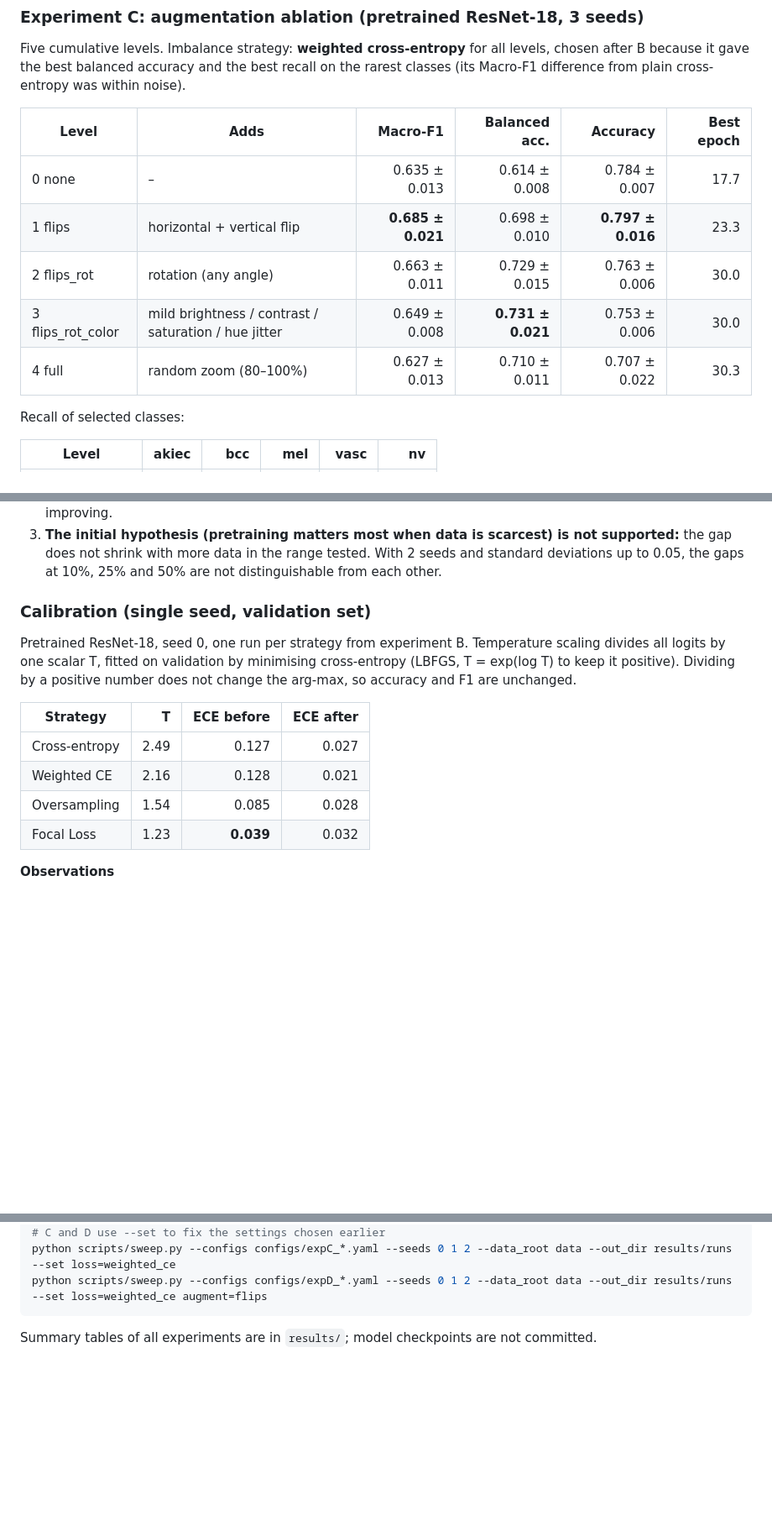
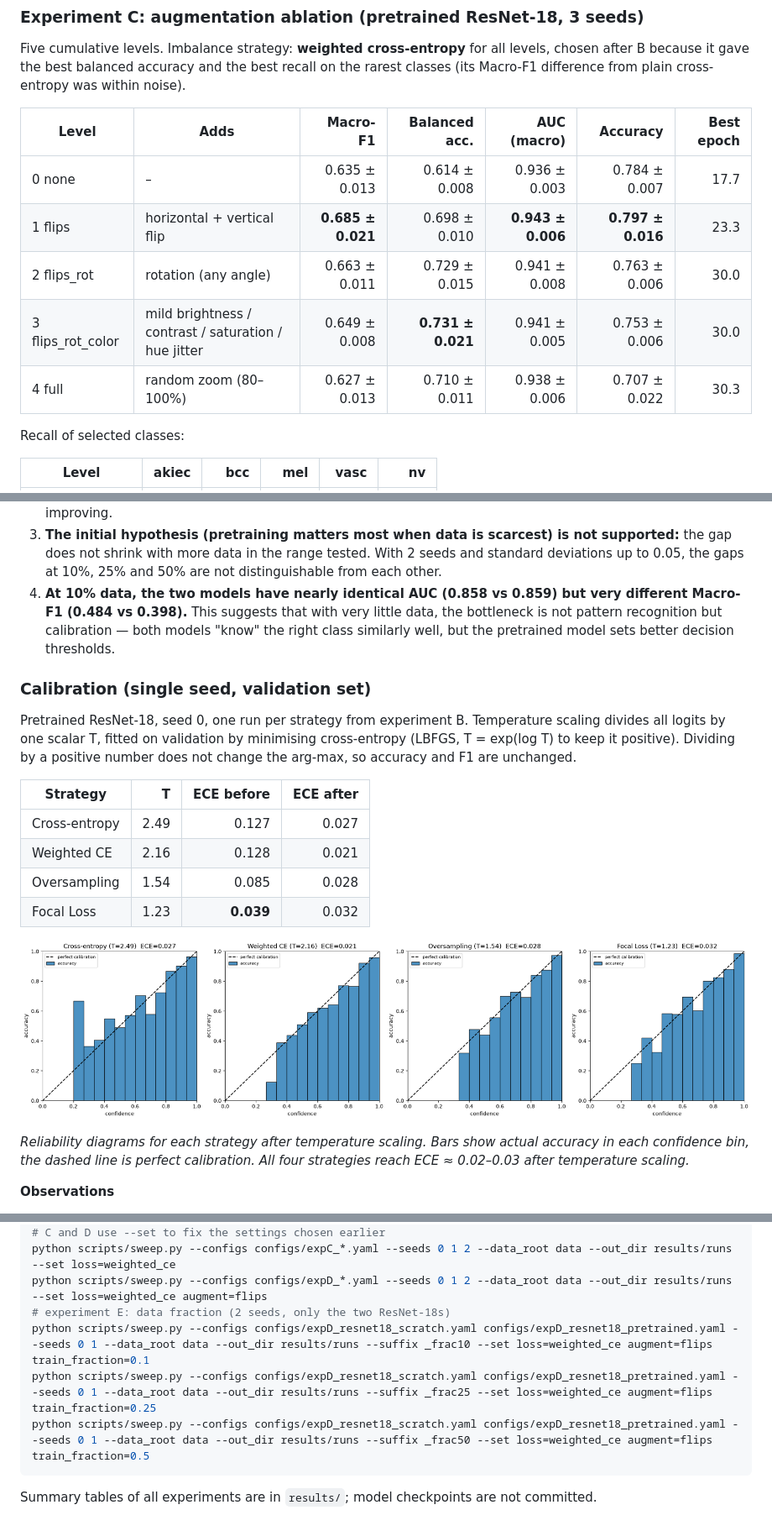
Before and after one commit to YeganehGhaderi/dermamnist-transfer-study, a Markdown page: README.md, 3 parts joined by grey strips. Shown at 84% size. GitHub-like rendering; pictures changed too: figures/calibration_all_strategies.png (added); blank space fills up the shorter version.

Commit message:
README: add AUC column to C, AUC insight in E, calibration figure, E commands in Reproduce

````diff
--- a/README.md
+++ b/README.md
@@ -101,13 +101,13 @@ Per-class recall (mean over 3 seeds):
 
 Five cumulative levels. Imbalance strategy: **weighted cross-entropy** for all levels, chosen after B because it gave the best balanced accuracy and the best recall on the rarest classes (its Macro-F1 difference from plain cross-entropy was within noise).
 
-| Level | Adds | Macro-F1 | Balanced acc. | Accuracy | Best epoch |
-|---|---|---:|---:|---:|---:|
-| 0 none | – | 0.635 ± 0.013 | 0.614 ± 0.008 | 0.784 ± 0.007 | 17.7 |
-| 1 flips | horizontal + vertical flip | **0.685 ± 0.021** | 0.698 ± 0.010 | **0.797 ± 0.016** | 23.3 |
-| 2 flips_rot | rotation (any angle) | 0.663 ± 0.011 | 0.729 ± 0.015 | 0.763 ± 0.006 | 30.0 |
-| 3 flips_rot_color | mild brightness / contrast / saturation / hue jitter | 0.649 ± 0.008 | **0.731 ± 0.021** | 0.753 ± 0.006 | 30.0 |
-| 4 full | random zoom (80–100%) | 0.627 ± 0.013 | 0.710 ± 0.011 | 0.707 ± 0.022 | 30.3 |
+| Level | Adds | Macro-F1 | Balanced acc. | AUC (macro) | Accuracy | Best epoch |
+|---|---|---:|---:|---:|---:|---:|
+| 0 none | – | 0.635 ± 0.013 | 0.614 ± 0.008 | 0.936 ± 0.003 | 0.784 ± 0.007 | 17.7 |
+| 1 flips | horizontal + vertical flip | **0.685 ± 0.021** | 0.698 ± 0.010 | **0.943 ± 0.006** | **0.797 ± 0.016** | 23.3 |
+| 2 flips_rot | rotation (any angle) | 0.663 ± 0.011 | 0.729 ± 0.015 | 0.941 ± 0.008 | 0.763 ± 0.006 | 30.0 |
+| 3 flips_rot_color | mild brightness / contrast / saturation / hue jitter | 0.649 ± 0.008 | **0.731 ± 0.021** | 0.941 ± 0.005 | 0.753 ± 0.006 | 30.0 |
+| 4 full | random zoom (80–100%) | 0.627 ± 0.013 | 0.710 ± 0.011 | 0.938 ± 0.006 | 0.707 ± 0.022 | 30.3 |
 
 Recall of selected classes:
 
@@ -163,6 +163,7 @@ Stratified subsets of the training set (class proportions preserved, identical f
 1. **Pretrained is better at every size.** A pretrained model with 25% of the data (0.583) already beats the scratch model with all of it (0.522).
 2. **The scratch model plateaus** between 50% and 100% (0.519 vs 0.522), while the pretrained model keeps improving.
 3. **The initial hypothesis (pretraining matters most when data is scarcest) is not supported:** the gap does not shrink with more data in the range tested. With 2 seeds and standard deviations up to 0.05, the gaps at 10%, 25% and 50% are not distinguishable from each other.
+4. **At 10% data, the two models have nearly identical AUC (0.858 vs 0.859) but very different Macro-F1 (0.484 vs 0.398).** This suggests that with very little data, the bottleneck is not pattern recognition but calibration — both models "know" the right class similarly well, but the pretrained model sets better decision thresholds.
 
 ### Calibration (single seed, validation set)
 
@@ -174,6 +175,10 @@ Pretrained ResNet-18, seed 0, one run per strategy from experiment B. Temperatur
 | Weighted CE | 2.16 | 0.128 | 0.021 |
 | Oversampling | 1.54 | 0.085 | 0.028 |
 | Focal Loss | 1.23 | **0.039** | 0.032 |
+
+![calibration](figures/calibration_all_strategies.png)
+
+*Reliability diagrams for each strategy after temperature scaling. Bars show actual accuracy in each confidence bin, the dashed line is perfect calibration. All four strategies reach ECE ≈ 0.02–0.03 after temperature scaling.*
 
 **Observations**
 1. **The model is strongly over-confident.** With cross-entropy, nearly all reliability-diagram bars lie below the diagonal and no prediction has confidence below 0.33. This is the calibration problem predicted by the validation-loss behaviour in experiment A.
@@ -204,5 +209,9 @@ python scripts/summarize.py --runs_dir results/runs --names expB_ce expB_weighte
 # C and D use --set to fix the settings chosen earlier
 python scripts/sweep.py --configs configs/expC_*.yaml --seeds 0 1 2 --data_root data --out_dir results/runs --set loss=weighted_ce
 python scripts/sweep.py --configs configs/expD_*.yaml --seeds 0 1 2 --data_root data --out_dir results/runs --set loss=weighted_ce augment=flips
+# experiment E: data fraction (2 seeds, only the two ResNet-18s)
+python scripts/sweep.py --configs configs/expD_resnet18_scratch.yaml configs/expD_resnet18_pretrained.yaml --seeds 0 1 --data_root data --out_dir results/runs --suffix _frac10 --set loss=weighted_ce augment=flips train_fraction=0.1
+python scripts/sweep.py --configs configs/expD_resnet18_scratch.yaml configs/expD_resnet18_pretrained.yaml --seeds 0 1 --data_root data --out_dir results/runs --suffix _frac25 --set loss=weighted_ce augment=flips train_fraction=0.25
+python scripts/sweep.py --configs configs/expD_resnet18_scratch.yaml configs/expD_resnet18_pretrained.yaml --seeds 0 1 --data_root data --out_dir results/runs --suffix _frac50 --set loss=weighted_ce augment=flips train_fraction=0.5
 ```
 Summary tables of all experiments are in `results/`; model checkpoints are not committed.
````
Also changed, not shown: other parts of README.md (+1 -1 lines).
